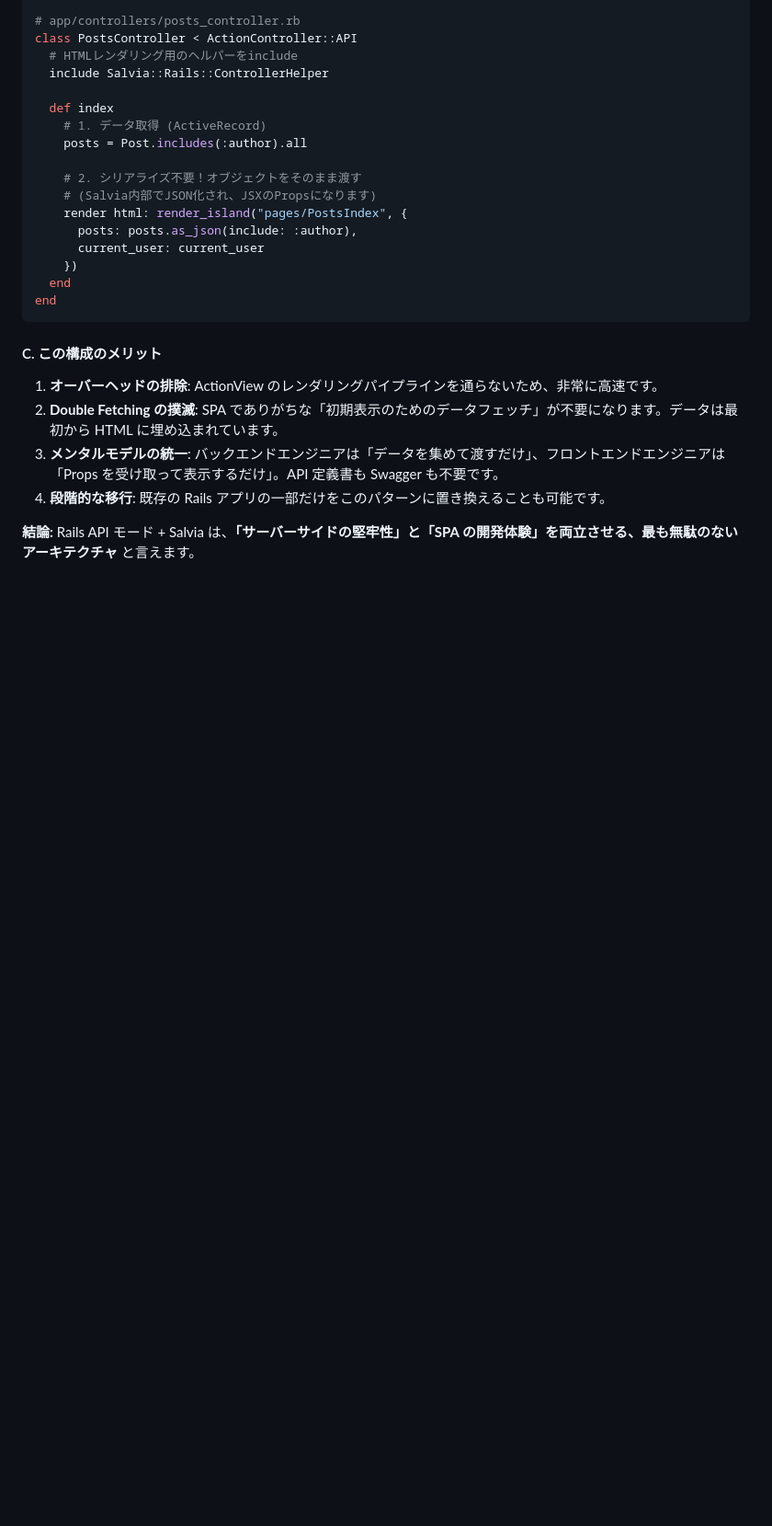
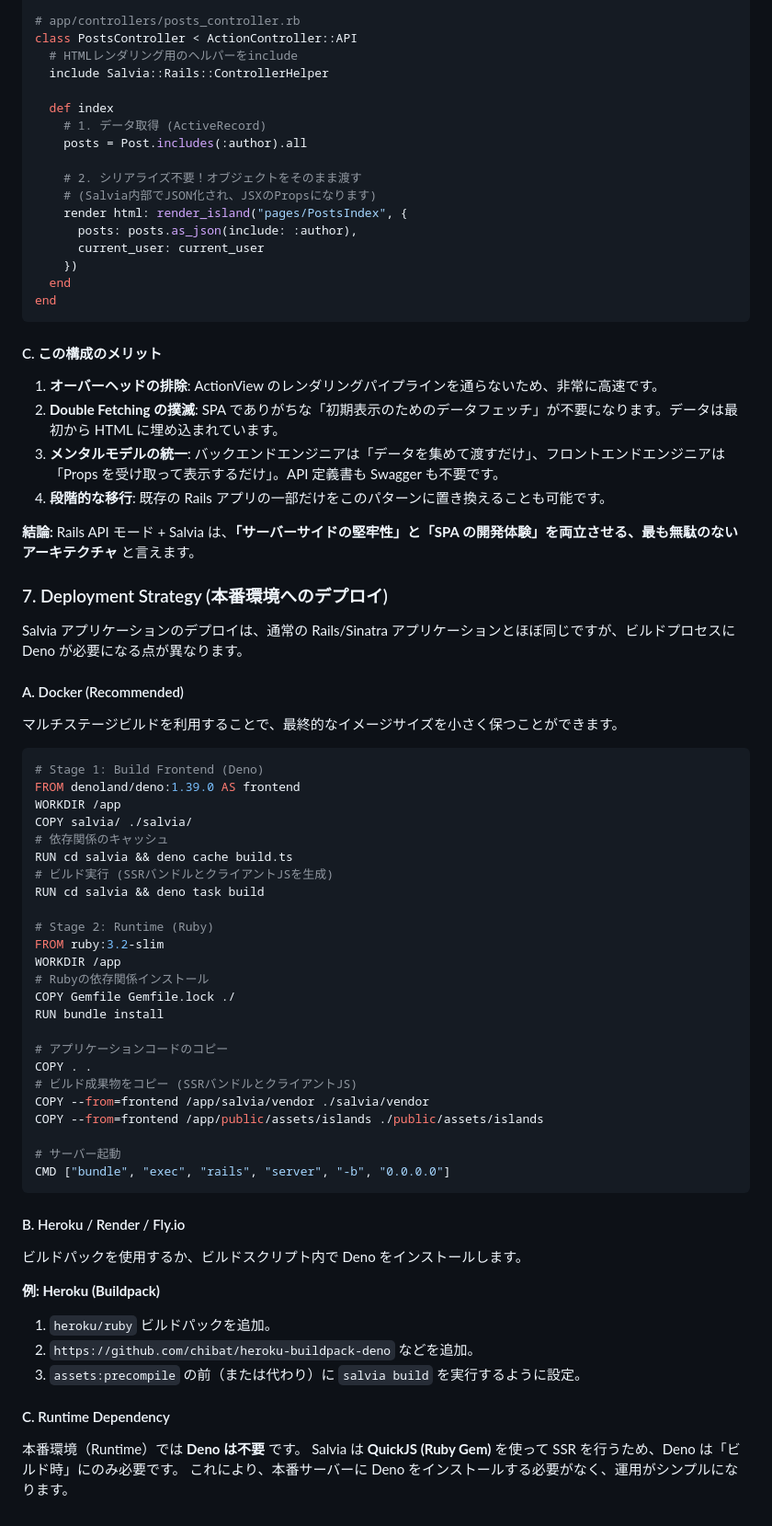
Before and after one commit to genfuru011/Salvia, a Markdown page: WisdomforSalvia.md, the part around one of its changes. Shown at 92% size. Drawn GitHub-style; blank space fills up the shorter version.

Commit message:
Update WisdomforSalvia.md with Deployment Strategy and formatting fixes

````diff
--- a/WisdomforSalvia.md
+++ b/WisdomforSalvia.md
@@ -531,3 +547,50 @@ end
 
 **結論:**
 Rails API モード + Salvia は、**「サーバーサイドの堅牢性」と「SPA の開発体験」を両立させる、最も無駄のないアーキテクチャ** と言えます。
+
+### 7. Deployment Strategy (本番環境へのデプロイ)
+
+Salvia アプリケーションのデプロイは、通常の Rails/Sinatra アプリケーションとほぼ同じですが、ビルドプロセスに Deno が必要になる点が異なります。
+
+#### A. Docker (Recommended)
+マルチステージビルドを利用することで、最終的なイメージサイズを小さく保つことができます。
+
+```dockerfile
+# Stage 1: Build Frontend (Deno)
+FROM denoland/deno:1.39.0 AS frontend
+WORKDIR /app
+COPY salvia/ ./salvia/
+# 依存関係のキャッシュ
+RUN cd salvia && deno cache build.ts
+# ビルド実行 (SSRバンドルとクライアントJSを生成)
+RUN cd salvia && deno task build
+
+# Stage 2: Runtime (Ruby)
+FROM ruby:3.2-slim
+WORKDIR /app
+# Rubyの依存関係インストール
+COPY Gemfile Gemfile.lock ./
+RUN bundle install
+
+# アプリケーションコードのコピー
+COPY . .
+# ビルド成果物をコピー (SSRバンドルとクライアントJS)
+COPY --from=frontend /app/salvia/vendor ./salvia/vendor
+COPY --from=frontend /app/public/assets/islands ./public/assets/islands
+
+# サーバー起動
+CMD ["bundle", "exec", "rails", "server", "-b", "0.0.0.0"]
+```
+
+#### B. Heroku / Render / Fly.io
+ビルドパックを使用するか、ビルドスクリプト内で Deno をインストールします。
+
+**例: Heroku (Buildpack)**
+1. `heroku/ruby` ビルドパックを追加。
+2. `https://github.com/chibat/heroku-buildpack-deno` などを追加。
+3. `assets:precompile` の前（または代わり）に `salvia build` を実行するように設定。
+
+#### C. Runtime Dependency
+本番環境（Runtime）では **Deno は不要** です。
+Salvia は **QuickJS (Ruby Gem)** を使って SSR を行うため、Deno は「ビルド時」にのみ必要です。
+これにより、本番サーバーに Deno をインストールする必要がなく、運用がシンプルになります。
````
Also changed, not shown: other parts of WisdomforSalvia.md (+16 -0 lines).
